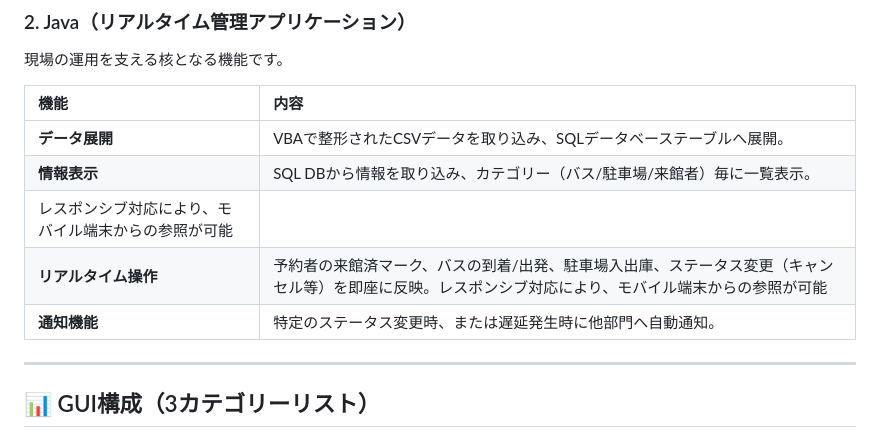
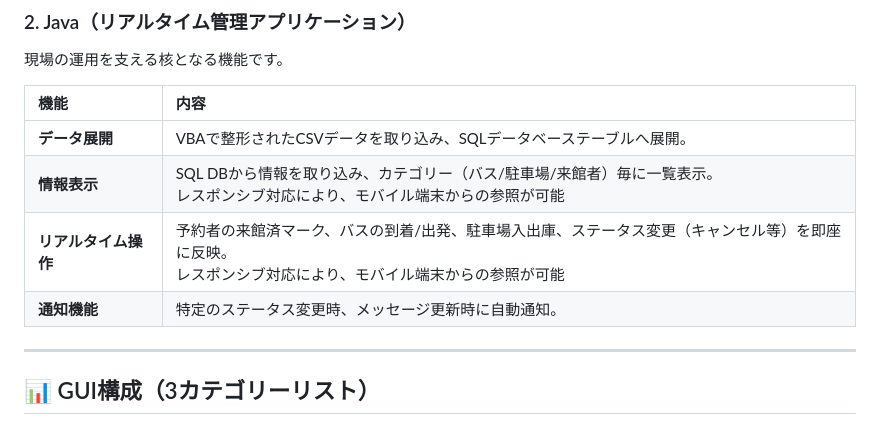
Before and after one commit to newosoal21-pixel/mceremony_reservation, a Markdown page: README.md, the part around the change. GitHub-like rendering.

```diff
--- a/README.md
+++ b/README.md
@@ -48,10 +48,9 @@
 | 機能 | 内容 |
 | :--- | :--- |
 | **データ展開** | VBAで整形されたCSVデータを取り込み、SQLデータベーステーブルへ展開。 |
-| **情報表示** | SQL DBから情報を取り込み、カテゴリー（バス/駐車場/来館者）毎に一覧表示。
-レスポンシブ対応により、モバイル端末からの参照が可能 |
-| **リアルタイム操作** | 予約者の来館済マーク、バスの到着/出発、駐車場入出庫、ステータス変更（キャンセル等）を即座に反映。レスポンシブ対応により、モバイル端末からの参照が可能 |
-| **通知機能** | 特定のステータス変更時、または遅延発生時に他部門へ自動通知。 |
+| **情報表示** | SQL DBから情報を取り込み、カテゴリー（バス/駐車場/来館者）毎に一覧表示。<br>レスポンシブ対応により、モバイル端末からの参照が可能 |
+| **リアルタイム操作** | 予約者の来館済マーク、バスの到着/出発、駐車場入出庫、ステータス変更（キャンセル等）を即座に反映。<br>レスポンシブ対応により、モバイル端末からの参照が可能 |
+| **通知機能** | 特定のステータス変更時、メッセージ更新時に自動通知。 |
 
 ---
 
```
